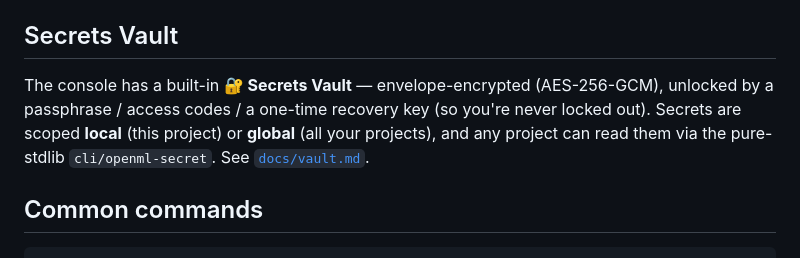
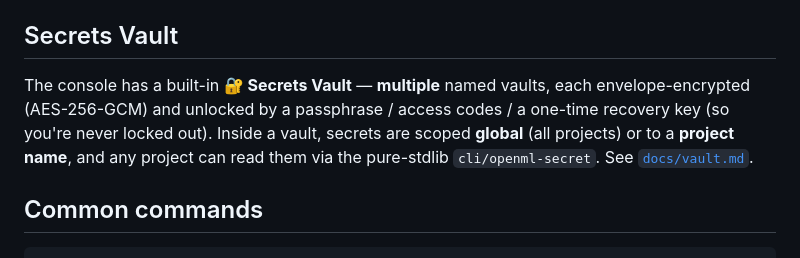
Before and after one commit to SAGE-Rebirth/open-ml, a Markdown page: README.md, the part around the change. Rendered like a GitHub page.

```diff
--- a/README.md
+++ b/README.md
@@ -91,11 +91,11 @@ automatically. See [`docs/cicd.md`](docs/cicd.md).
 
 ## Secrets Vault
 
-The console has a built-in **🔐 Secrets Vault** — envelope-encrypted (AES-256-GCM),
-unlocked by a passphrase / access codes / a one-time recovery key (so you're never
-locked out). Secrets are scoped **local** (this project) or **global** (all your
-projects), and any project can read them via the pure-stdlib `cli/openml-secret`.
-See [`docs/vault.md`](docs/vault.md).
+The console has a built-in **🔐 Secrets Vault** — **multiple** named vaults, each
+envelope-encrypted (AES-256-GCM) and unlocked by a passphrase / access codes / a
+one-time recovery key (so you're never locked out). Inside a vault, secrets are
+scoped **global** (all projects) or to a **project name**, and any project can
+read them via the pure-stdlib `cli/openml-secret`. See [`docs/vault.md`](docs/vault.md).
 
 ## Common commands
 
```
Also changed, not shown: CLAUDE.md (+4 -0 lines).
